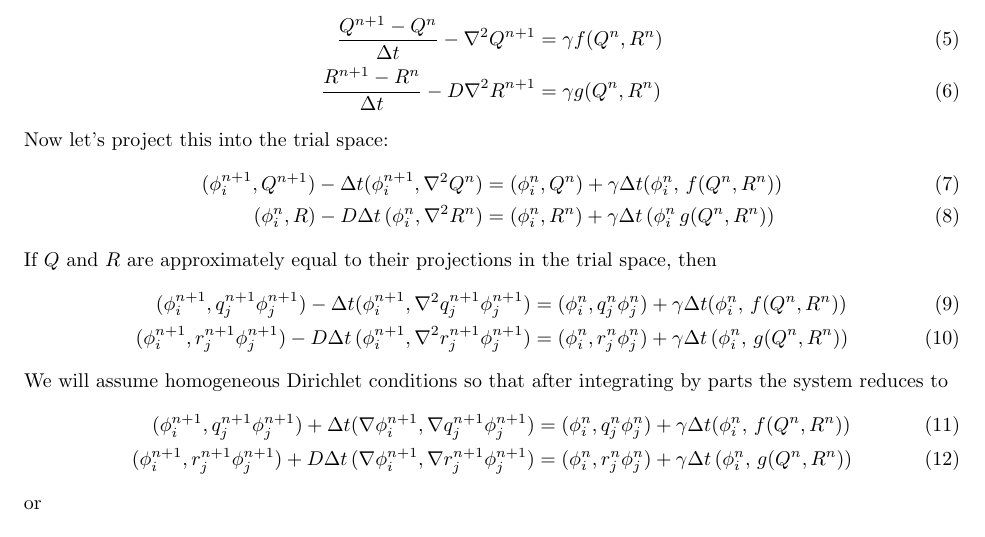
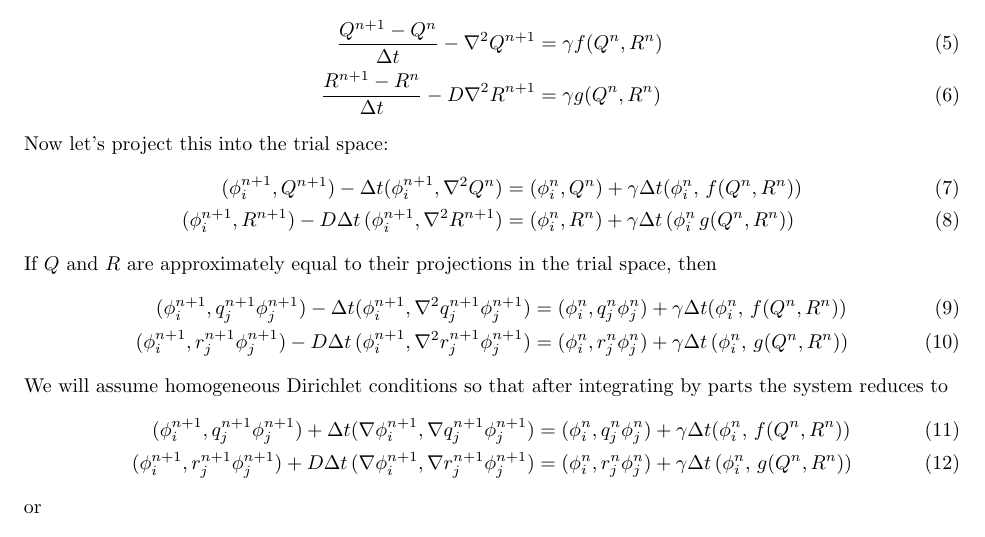
Before and after one commit to aiden-huffman/reactionDiffusion, a LaTeX document (latex/main.tex): part of the page, cut so that both start at the same text. Compiled offline with pdfLaTeX.

Commit message:
Correct typos

```diff
--- a/latex/main.tex
+++ b/latex/main.tex
@@ -37,7 +37,7 @@ Now let's project this into the trial space:
 \begin{align}
     (\phi_i^{n+1}, Q^{n+1}) - \Delta t (\phi_i^{n+1}, \nabla^2 Q^n)
     &= (\phi_i^n, Q^{n}) + \gamma \Delta t (\phi_i^{n},\, f(Q^{n}, R^{n}))\\
-    (\phi_i^n, R) - D\Delta t\, (\phi_i^n,\nabla^2 R^n)
+    (\phi_i^{n+1}, R^{n+1}) - D\Delta t\, (\phi_i^{n+1},\nabla^2 R^{n+1})
     &= (\phi_i^n, R^{n}) + \gamma \Delta t\, (\phi_i^{n}\, g(Q^{n}, R^{n}))
 \end{align}
 If $Q$ and $R$ are approximately equal to their projections in the trial space,
```
Also changed, not shown: latex/main.pdf, 2 other files.
